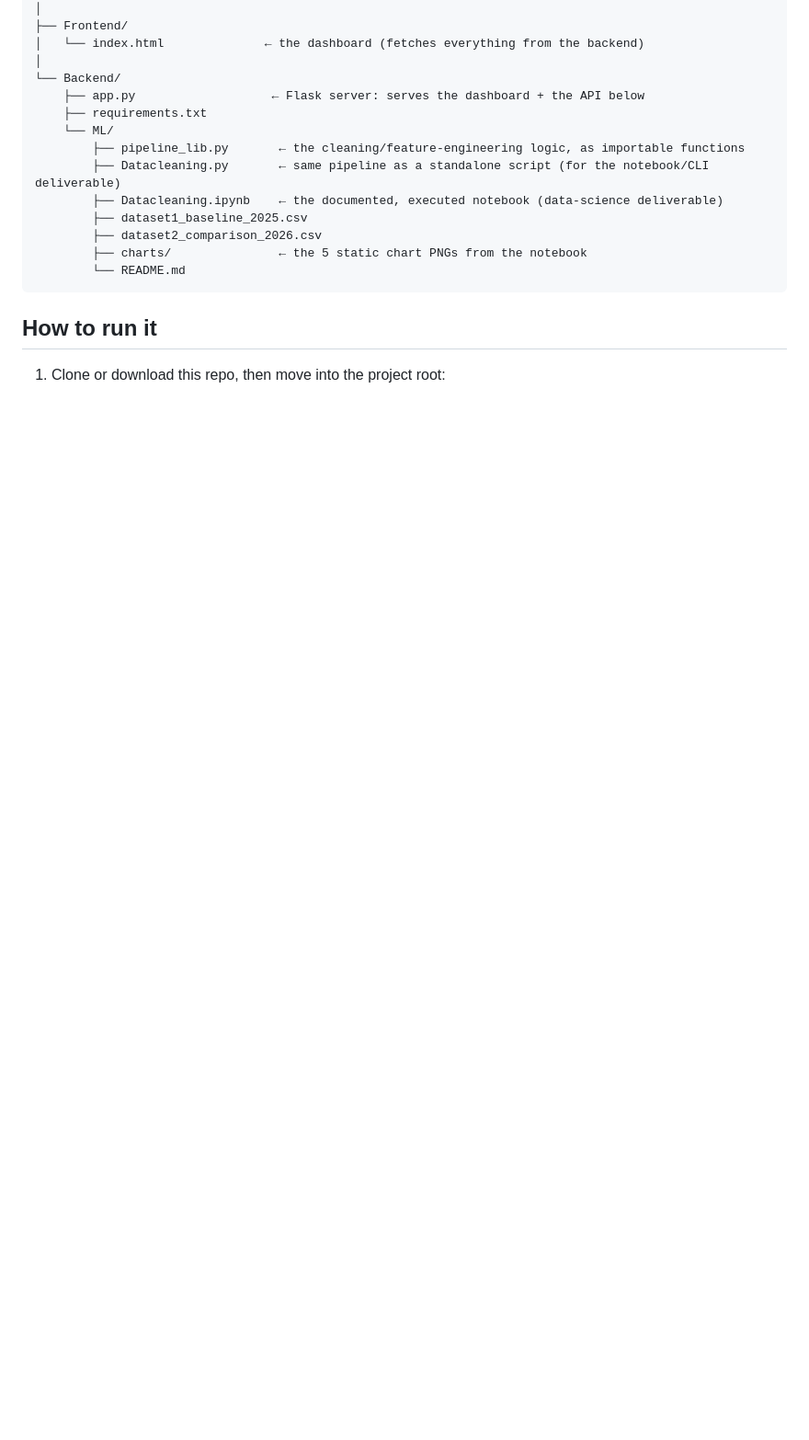
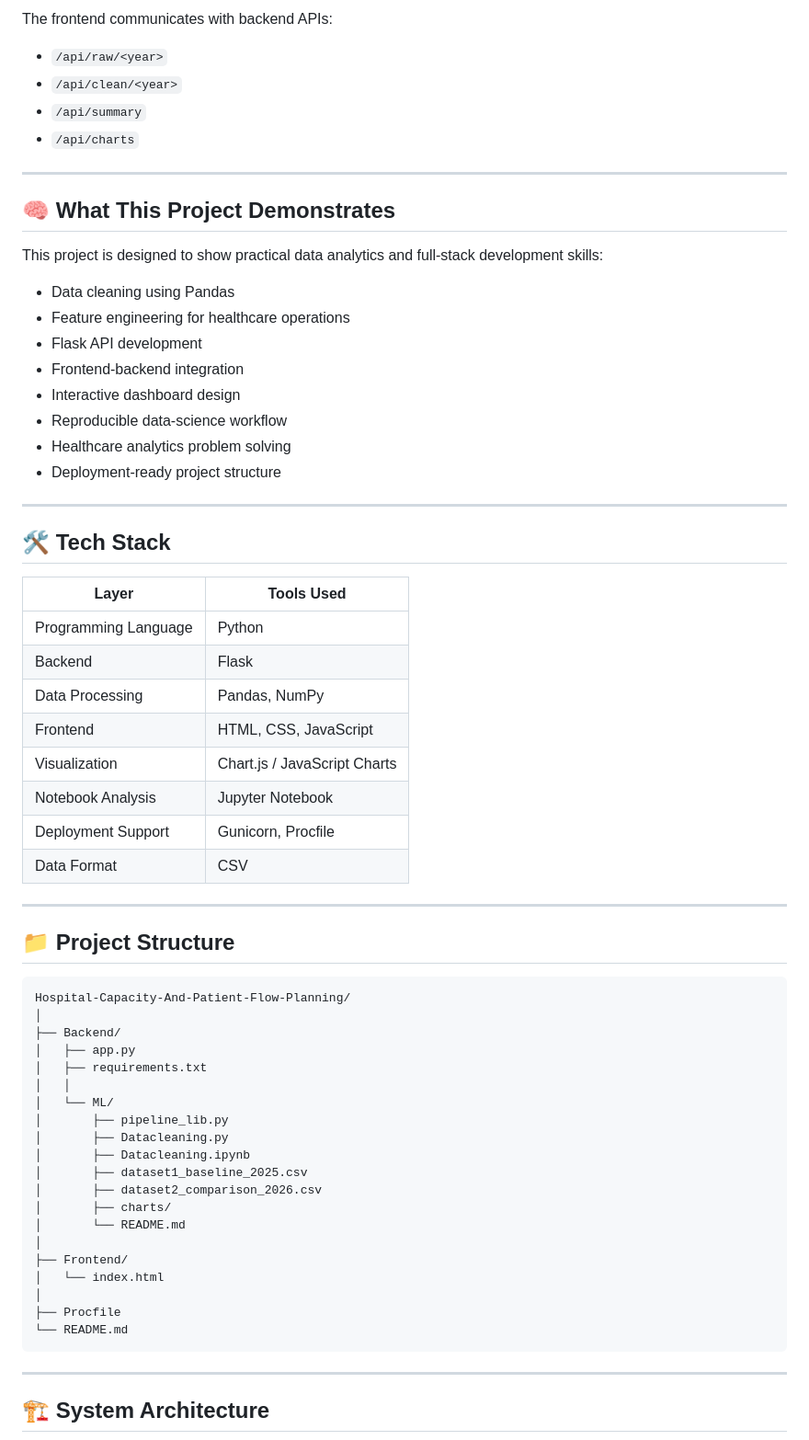
Before and after one commit to Prishu-04/Hospital-Capacity-And-Patient-Flow-Planning, a Markdown page: README.md, the part around one of its changes. Shown at 92% size. GitHub-like rendering; blank space fills up the shorter version.

````diff
--- a/README.md
+++ b/README.md
@@ -15,21 +73,68 @@ Hospital-Capacity/
+The frontend communicates with backend APIs:
+
+* `/api/raw/<year>`
+* `/api/clean/<year>`
+* `/api/summary`
+* `/api/charts`
+
+---
+
+## 🧠 What This Project Demonstrates
+
+This project is designed to show practical data analytics and full-stack development skills:
+
+* Data cleaning using Pandas
+* Feature engineering for healthcare operations
+* Flask API development
+* Frontend-backend integration
+* Interactive dashboard design
+* Reproducible data-science workflow
+* Healthcare analytics problem solving
+* Deployment-ready project structure
+
+---
+
+## 🛠️ Tech Stack
+
+| Layer                | Tools Used                   |
+| -------------------- | ---------------------------- |
+| Programming Language | Python                       |
+| Backend              | Flask                        |
+| Data Processing      | Pandas, NumPy                |
+| Frontend             | HTML, CSS, JavaScript        |
+| Visualization        | Chart.js / JavaScript Charts |
+| Notebook Analysis    | Jupyter Notebook             |
+| Deployment Support   | Gunicorn, Procfile           |
+| Data Format          | CSV                          |
+
+---
+
+## 📁 Project Structure
+
+```bash
+Hospital-Capacity-And-Patient-Flow-Planning/
+│
+├── Backend/
+│   ├── app.py
+│   ├── requirements.txt
+│   │
+│   └── ML/
+│       ├── pipeline_lib.py
+│       ├── Datacleaning.py
+│       ├── Datacleaning.ipynb
+│       ├── dataset1_baseline_2025.csv
+│       ├── dataset2_comparison_2026.csv
+│       ├── charts/
+│       └── README.md
 │
 ├── Frontend/
-│   └── index.html              ← the dashboard (fetches everything from the backend)
+│   └── index.html
 │
-└── Backend/
-    ├── app.py                   ← Flask server: serves the dashboard + the API below
-    ├── requirements.txt
-    └── ML/
-        ├── pipeline_lib.py       ← the cleaning/feature-engineering logic, as importable functions
-        ├── Datacleaning.py       ← same pipeline as a standalone script (for the notebook/CLI deliverable)
-        ├── Datacleaning.ipynb    ← the documented, executed notebook (data-science deliverable)
-        ├── dataset1_baseline_2025.csv
-        ├── dataset2_comparison_2026.csv
-        ├── charts/               ← the 5 static chart PNGs from the notebook
-        └── README.md
+├── Procfile
+└── README.md
 ```
 
-## How to run it
+---
 
-1. Clone or download this repo, then move into the project root:
+## 🏗️ System Architecture
 
````
Also changed, not shown: other parts of README.md (+273 -65 lines).
